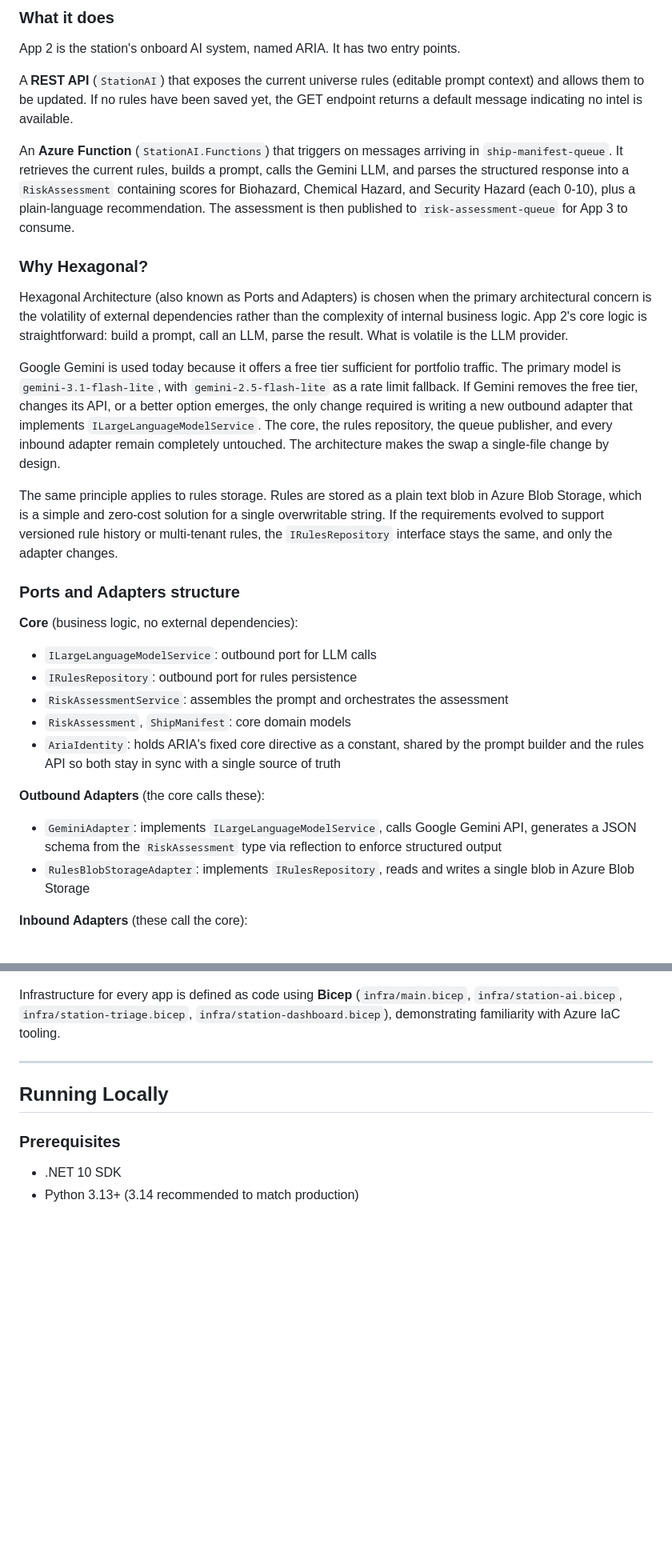
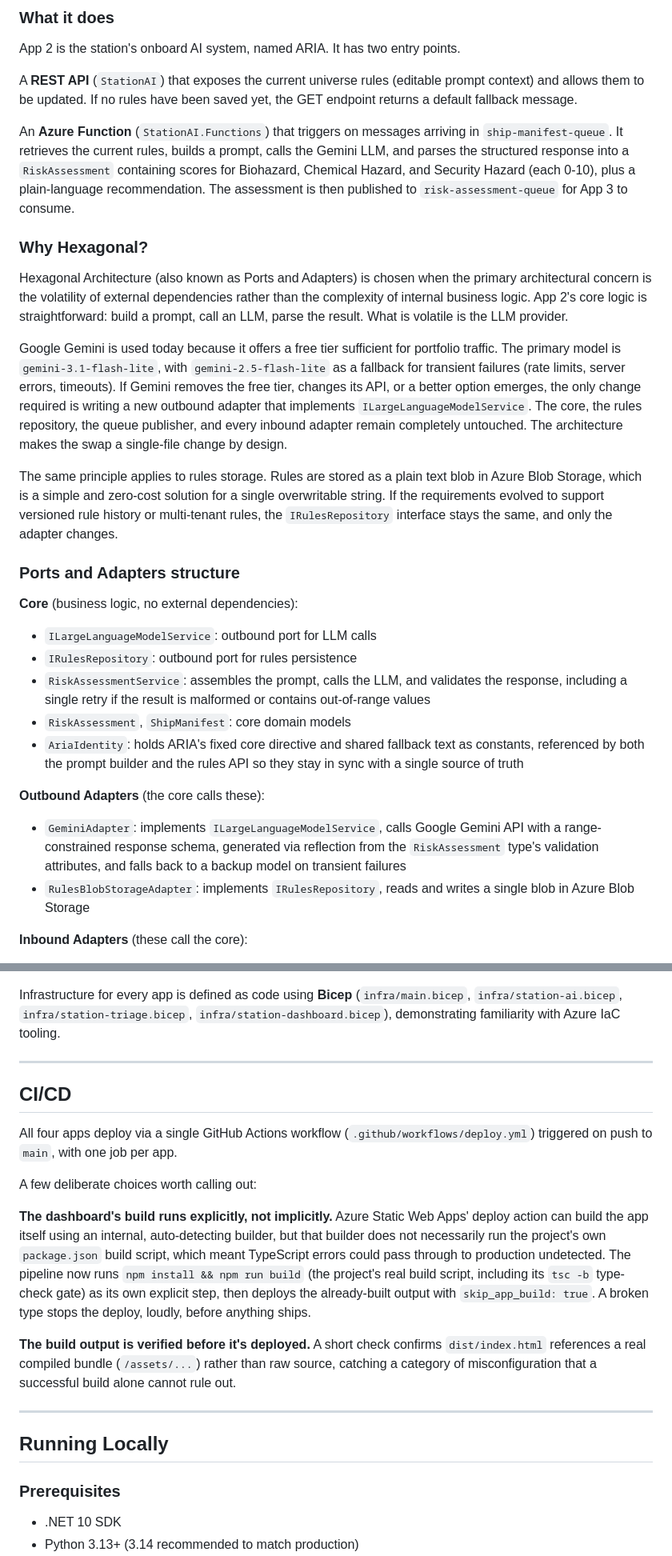
Before and after one commit to BillMeabrod/ArchitectPortfolio, a Markdown page: README.md, 2 parts joined by grey strips. Shown at 80% size. GitHub-like rendering; blank space fills up the shorter version.

Commit message:
Clarify architecture and validation in README
Expanded README to detail App 2's fallback logic, Gemini adapter's retry and schema validation, and multi-layered hazard score enforcement. Added rationale for Django MTV in App 3, noted use of stable UUIDs in dashboard lists, and described CI/CD workflow with explicit build and verification steps. Updated architecture table and improved overall clarity.

```diff
--- a/README.md
+++ b/README.md
@@ -82,7 +82,7 @@ App 1 has a single responsibility with minimal business logic. Vertical Slice is
 
 App 2 is the station's onboard AI system, named ARIA. It has two entry points.
 
-A **REST API** (`StationAI`) that exposes the current universe rules (editable prompt context) and allows them to be updated. If no rules have been saved yet, the GET endpoint returns a default message indicating no intel is available.
+A **REST API** (`StationAI`) that exposes the current universe rules (editable prompt context) and allows them to be updated. If no rules have been saved yet, the GET endpoint returns a default fallback message.
 
 An **Azure Function** (`StationAI.Functions`) that triggers on messages arriving in `ship-manifest-queue`. It retrieves the current rules, builds a prompt, calls the Gemini LLM, and parses the structured response into a `RiskAssessment` containing scores for Biohazard, Chemical Hazard, and Security Hazard (each 0-10), plus a plain-language recommendation. The assessment is then published to `risk-assessment-queue` for App 3 to consume.
 
@@ -90,7 +90,7 @@ An **Azure Function** (`StationAI.Functions`) that triggers on messages arriving
 
 Hexagonal Architecture (also known as Ports and Adapters) is chosen when the primary architectural concern is the volatility of external dependencies rather than the complexity of internal business logic. App 2's core logic is straightforward: build a prompt, call an LLM, parse the result. What is volatile is the LLM provider.
 
-Google Gemini is used today because it offers a free tier sufficient for portfolio traffic. The primary model is `gemini-3.1-flash-lite`, with `gemini-2.5-flash-lite` as a rate limit fallback. If Gemini removes the free tier, changes its API, or a better option emerges, the only change required is writing a new outbound adapter that implements `ILargeLanguageModelService`. The core, the rules repository, the queue publisher, and every inbound adapter remain completely untouched. The architecture makes the swap a single-file change by design.
+Google Gemini is used today because it offers a free tier sufficient for portfolio traffic. The primary model is `gemini-3.1-flash-lite`, with `gemini-2.5-flash-lite` as a fallback for transient failures (rate limits, server errors, timeouts). If Gemini removes the free tier, changes its API, or a better option emerges, the only change required is writing a new outbound adapter that implements `ILargeLanguageModelService`. The core, the rules repository, the queue publisher, and every inbound adapter remain completely untouched. The architecture makes the swap a single-file change by design.
 
 The same principle applies to rules storage. Rules are stored as a plain text blob in Azure Blob Storage, which is a simple and zero-cost solution for a single overwritable string. If the requirements evolved to support versioned rule history or multi-tenant rules, the `IRulesRepository` interface stays the same, and only the adapter changes.
 
@@ -99,12 +99,12 @@ The same principle applies to rules storage. Rules are stored as a plain text bl
 **Core** (business logic, no external dependencies):
 - `ILargeLanguageModelService`: outbound port for LLM calls
 - `IRulesRepository`: outbound port for rules persistence
-- `RiskAssessmentService`: assembles the prompt and orchestrates the assessment
+- `RiskAssessmentService`: assembles the prompt, calls the LLM, and validates the response, including a single retry if the result is malformed or contains out-of-range values
 - `RiskAssessment`, `ShipManifest`: core domain models
-- `AriaIdentity`: holds ARIA's fixed core directive as a constant, shared by the prompt builder and the rules API so both stay in sync with a single source of truth
+- `AriaIdentity`: holds ARIA's fixed core directive and shared fallback text as constants, referenced by both the prompt builder and the rules API so they stay in sync with a single source of truth
 
 **Outbound Adapters** (the core calls these):
-- `GeminiAdapter`: implements `ILargeLanguageModelService`, calls Google Gemini API, generates a JSON schema from the `RiskAssessment` type via reflection to enforce structured output
+- `GeminiAdapter`: implements `ILargeLanguageModelService`, calls Google Gemini API with a range-constrained response schema, generated via reflection from the `RiskAssessment` type's validation attributes, and falls back to a backup model on transient failures
 - `RulesBlobStorageAdapter`: implements `IRulesRepository`, reads and writes a single blob in Azure Blob Storage
 
 **Inbound Adapters** (these call the core):
@@ -211,6 +219,18 @@ All Azure resources live in a single resource group: `SpaceStation-RG`.
 **SQLite on App Service persistent storage** replaces Azure SQL for App 1, eliminating database costs entirely for a workload that does not require a cloud-native relational database.
 
 Infrastructure for every app is defined as code using **Bicep** (`infra/main.bicep`, `infra/station-ai.bicep`, `infra/station-triage.bicep`, `infra/station-dashboard.bicep`), demonstrating familiarity with Azure IaC tooling.
+
+---
+
+## CI/CD
+
+All four apps deploy via a single GitHub Actions workflow (`.github/workflows/deploy.yml`) triggered on push to `main`, with one job per app.
+
+A few deliberate choices worth calling out:
+
+**The dashboard's build runs explicitly, not implicitly.** Azure Static Web Apps' deploy action can build the app itself using an internal, auto-detecting builder, but that builder does not necessarily run the project's own `package.json` build script, which meant TypeScript errors could pass through to production undetected. The pipeline now runs `npm install && npm run build` (the project's real build script, including its `tsc -b` type-check gate) as its own explicit step, then deploys the already-built output with `skip_app_build: true`. A broken type stops the deploy, loudly, before anything ships.
+
+**The build output is verified before it's deployed.** A short check confirms `dist/index.html` references a real compiled bundle (`/assets/...`) rather than raw source, catching a category of misconfiguration that a successful build alone cannot rule out.
 
 ---
 
```
Also changed, not shown: other parts of README.md (+11 -2 lines).
